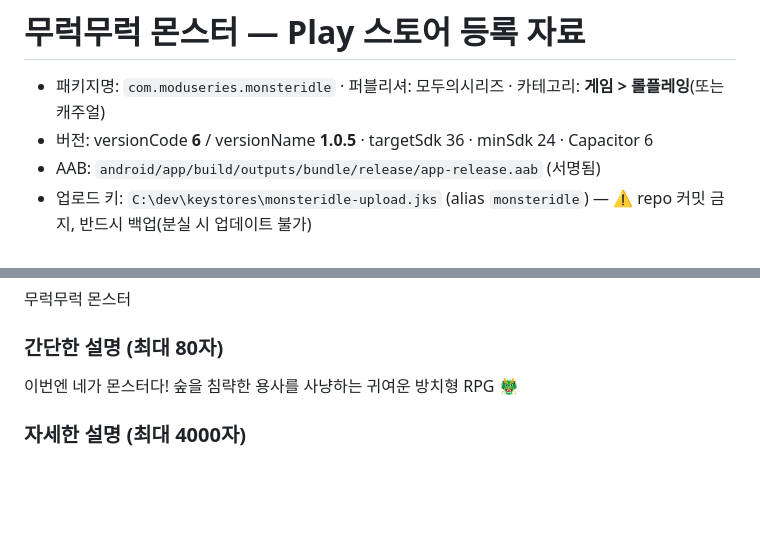
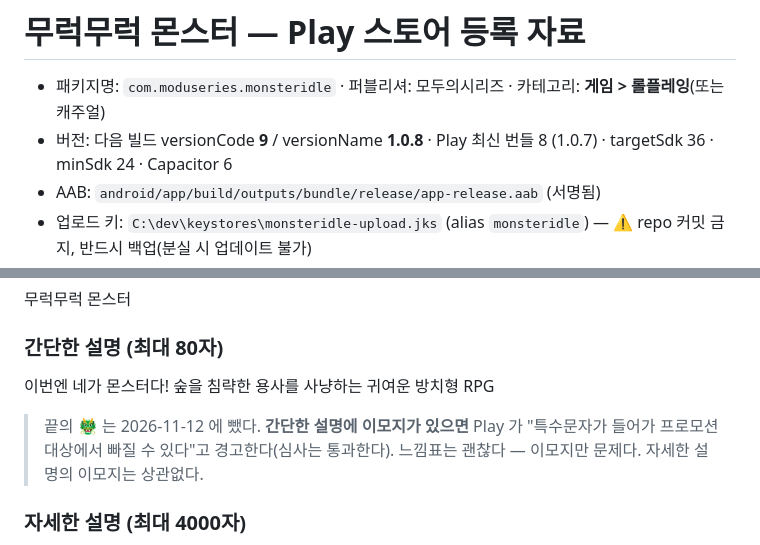
Before and after one commit to SeungIlJang/monster-idle, a Markdown page: STORE-LISTING.md, 2 parts joined by grey strips. Drawn GitHub-style; blank space fills up the shorter version.

Commit message:
스토어 등록 문서: 간단한 설명에서 🐲 제거 + 버전 줄 갱신
- 한국어·일본어 간단한 설명 끝의 🐲 를 뺐다. 이모지가 있으면 Play 가 "특수문자가
  들어가 프로모션 대상에서 빠질 수 있다"고 경고한다(심사 자체는 통과). 느낌표는 무죄.
  2026-11-12 에 Play Console 세 언어 등록정보에 반영해 게시까지 끝냈다
- 버전 줄을 다음 빌드 9 (1.0.8) · Play 최신 번들 8 (1.0.7) 로

Co-Authored-By: Claude Opus 5 <noreply@anthropic.com>

```diff
--- a/STORE-LISTING.md
+++ b/STORE-LISTING.md
@@ -1,7 +1,7 @@
 # 무럭무럭 몬스터 — Play 스토어 등록 자료
 
 - 패키지명: `com.moduseries.monsteridle` · 퍼블리셔: 모두의시리즈 · 카테고리: **게임 > 롤플레잉**(또는 캐주얼)
-- 버전: versionCode **6** / versionName **1.0.5** · targetSdk 36 · minSdk 24 · Capacitor 6
+- 버전: 다음 빌드 versionCode **9** / versionName **1.0.8** · Play 최신 번들 8 (1.0.7) · targetSdk 36 · minSdk 24 · Capacitor 6
 - AAB: `android/app/build/outputs/bundle/release/app-release.aab` (서명됨)
 - 업로드 키: `C:\dev\keystores\monsteridle-upload.jks` (alias `monsteridle`) — ⚠️ repo 커밋 금지, 반드시 백업(분실 시 업데이트 불가)
 - 개인정보처리방침 URL: `https://seungiljang.github.io/games/monsteridle-privacy.html`
@@ -20,7 +20,11 @@
 무럭무럭 몬스터
 
 ### 간단한 설명 (최대 80자)
-이번엔 네가 몬스터다! 숲을 침략한 용사를 사냥하는 귀여운 방치형 RPG 🐲
+이번엔 네가 몬스터다! 숲을 침략한 용사를 사냥하는 귀여운 방치형 RPG
+
+> 끝의 🐲 는 2026-11-12 에 뺐다. **간단한 설명에 이모지가 있으면** Play 가
+> "특수문자가 들어가 프로모션 대상에서 빠질 수 있다"고 경고한다(심사는 통과한다).
+> 느낌표는 괜찮다 — 이모지만 문제다. 자세한 설명의 이모지는 상관없다.
 
 ### 자세한 설명 (최대 4000자)
 ◆ 무럭무럭 몬스터 ◆
```
Also changed, not shown: other parts of STORE-LISTING.md (+1 -1 lines).
